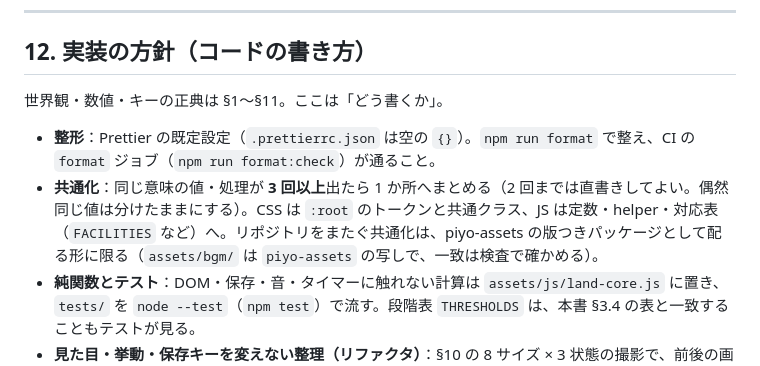
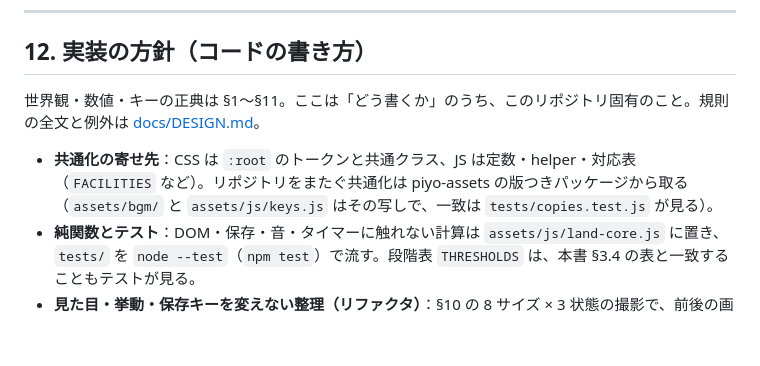
Before and after one commit to kerokero-1245/kerokero-1245.github.io, a Markdown page: docs/WORLD.md, the part around the change. Drawn GitHub-style; blank space fills up the shorter version.

```diff
--- a/docs/WORLD.md
+++ b/docs/WORLD.md
@@ -328,10 +328,9 @@ fuel =
 
 ## 12. 実装の方針（コードの書き方）
 
-世界観・数値・キーの正典は §1〜§11。ここは「どう書くか」。
+世界観・数値・キーの正典は §1〜§11。ここは「どう書くか」のうち、このリポジトリ固有のこと。規則の全文と例外は [docs/DESIGN.md](DESIGN.md#この-repo-での適用)。
 
-- **整形**：Prettier の既定設定（`.prettierrc.json` は空の `{}`）。`npm run format` で整え、CI の `format` ジョブ（`npm run format:check`）が通ること。
-- **共通化**：同じ意味の値・処理が **3 回以上**出たら 1 か所へまとめる（2 回までは直書きしてよい。偶然同じ値は分けたままにする）。CSS は `:root` のトークンと共通クラス、JS は定数・helper・対応表（`FACILITIES` など）へ。リポジトリをまたぐ共通化は、piyo-assets の版つきパッケージとして配る形に限る（`assets/bgm/` は `piyo-assets` の写しで、一致は検査で確かめる）。
+- **共通化の寄せ先**：CSS は `:root` のトークンと共通クラス、JS は定数・helper・対応表（`FACILITIES` など）。リポジトリをまたぐ共通化は piyo-assets の版つきパッケージから取る（`assets/bgm/` と `assets/js/keys.js` はその写しで、一致は `tests/copies.test.js` が見る）。
 - **純関数とテスト**：DOM・保存・音・タイマーに触れない計算は `assets/js/land-core.js` に置き、`tests/` を `node --test`（`npm test`）で流す。段階表 `THRESHOLDS` は、本書 §3.4 の表と一致することもテストが見る。
 - **見た目・挙動・保存キーを変えない整理（リファクタ）**：§10 の 8 サイズ × 3 状態の撮影で、前後の画素差 0 を確かめる。
 
```
Also changed, not shown: README.md (+4 -2 lines), docs/DESIGN.md (added, +23 -0 lines).
